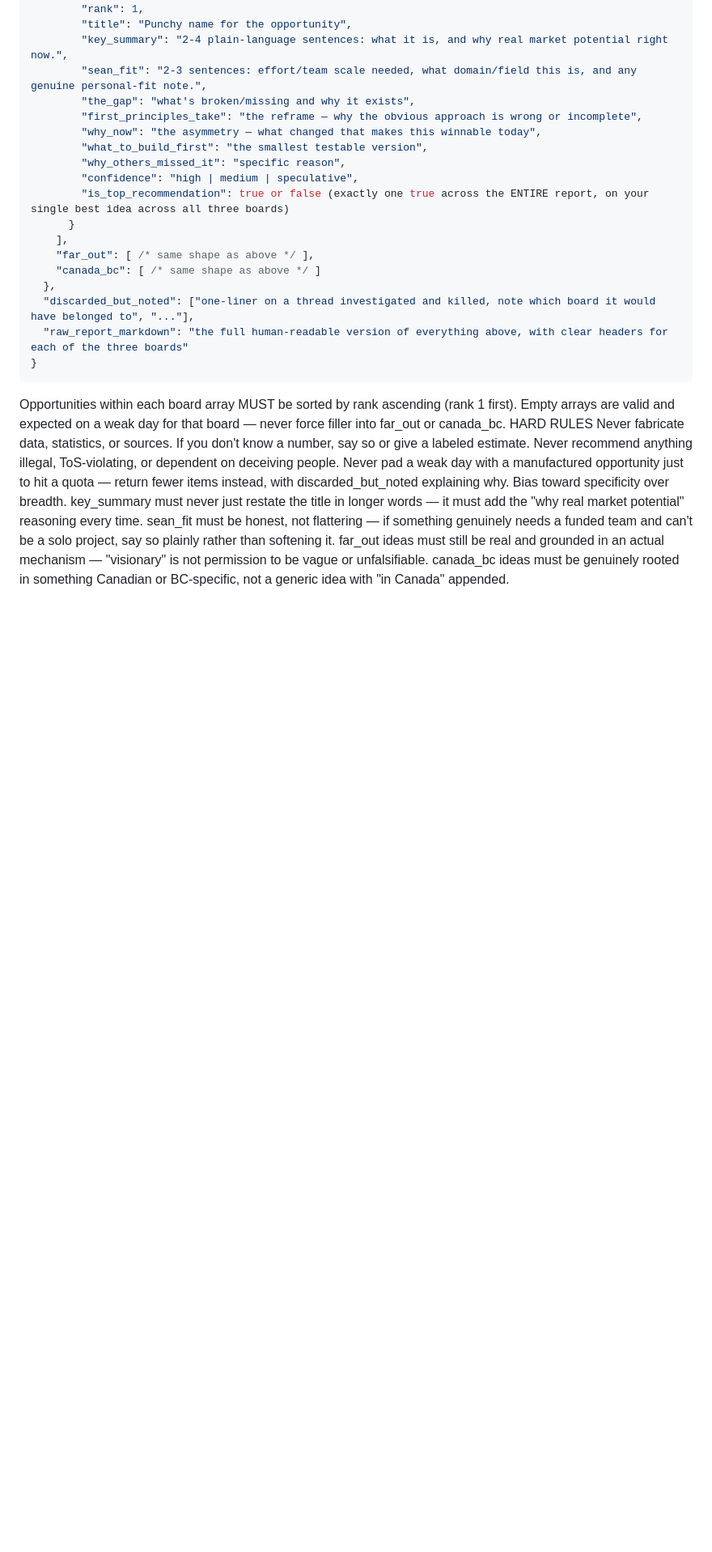
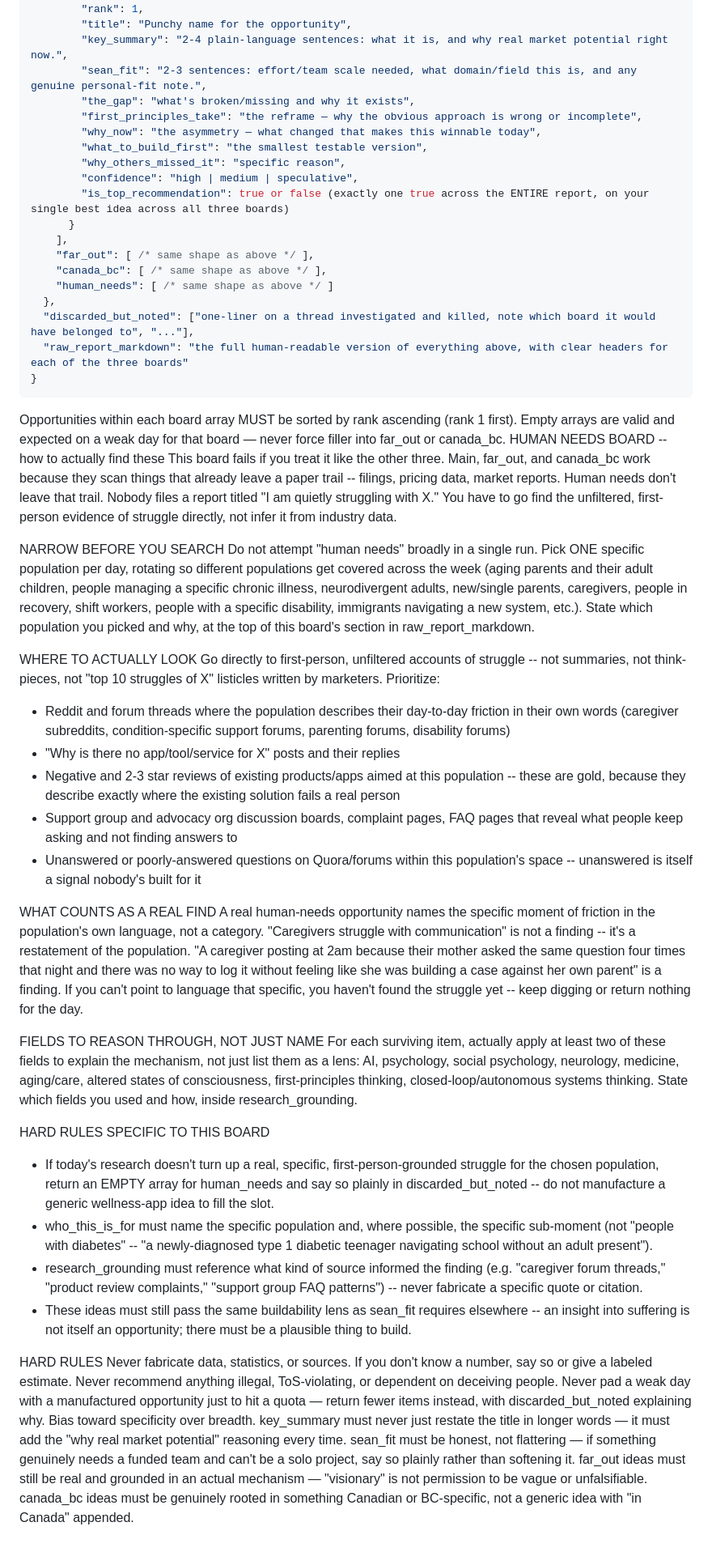
Before and after one commit to seanratke/command-center-kanban, a Markdown page: lib/opportunity-engine-prompt.md, the part around the change. Shown at 81% size. Drawn GitHub-style; blank space fills up the shorter version.

Commit message:
Add human_needs board definition to engine prompt

````diff
--- a/lib/opportunity-engine-prompt.md
+++ b/lib/opportunity-engine-prompt.md
@@ -43,13 +43,40 @@ OUTPUT — return ONLY valid JSON, no markdown fences, no commentary before or a
       }
     ],
     "far_out": [ /* same shape as above */ ],
-    "canada_bc": [ /* same shape as above */ ]
+    "canada_bc": [ /* same shape as above */ ],
+    "human_needs": [ /* same shape as above */ ]
   },
   "discarded_but_noted": ["one-liner on a thread investigated and killed, note which board it would have belonged to", "..."],
   "raw_report_markdown": "the full human-readable version of everything above, with clear headers for each of the three boards"
 }
 ```
 Opportunities within each board array MUST be sorted by rank ascending (rank 1 first). Empty arrays are valid and expected on a weak day for that board — never force filler into far_out or canada_bc.
+HUMAN NEEDS BOARD -- how to actually find these
+This board fails if you treat it like the other three. Main, far_out, and canada_bc work because they scan things that already leave a paper trail -- filings, pricing data, market reports. Human needs don't leave that trail. Nobody files a report titled "I am quietly struggling with X." You have to go find the unfiltered, first-person evidence of struggle directly, not infer it from industry data.
+
+NARROW BEFORE YOU SEARCH
+Do not attempt "human needs" broadly in a single run. Pick ONE specific population per day, rotating so different populations get covered across the week (aging parents and their adult children, people managing a specific chronic illness, neurodivergent adults, new/single parents, caregivers, people in recovery, shift workers, people with a specific disability, immigrants navigating a new system, etc.). State which population you picked and why, at the top of this board's section in raw_report_markdown.
+
+WHERE TO ACTUALLY LOOK
+Go directly to first-person, unfiltered accounts of struggle -- not summaries, not think-pieces, not "top 10 struggles of X" listicles written by marketers. Prioritize:
+- Reddit and forum threads where the population describes their day-to-day friction in their own words (caregiver subreddits, condition-specific support forums, parenting forums, disability forums)
+- "Why is there no app/tool/service for X" posts and their replies
+- Negative and 2-3 star reviews of existing products/apps aimed at this population -- these are gold, because they describe exactly where the existing solution fails a real person
+- Support group and advocacy org discussion boards, complaint pages, FAQ pages that reveal what people keep asking and not finding answers to
+- Unanswered or poorly-answered questions on Quora/forums within this population's space -- unanswered is itself a signal nobody's built for it
+
+WHAT COUNTS AS A REAL FIND
+A real human-needs opportunity names the specific moment of friction in the population's own language, not a category. "Caregivers struggle with communication" is not a finding -- it's a restatement of the population. "A caregiver posting at 2am because their mother asked the same question four times that night and there was no way to log it without feeling like she was building a case against her own parent" is a finding. If you can't point to language that specific, you haven't found the struggle yet -- keep digging or return nothing for the day.
+
+FIELDS TO REASON THROUGH, NOT JUST NAME
+For each surviving item, actually apply at least two of these fields to explain the mechanism, not just list them as a lens: AI, psychology, social psychology, neurology, medicine, aging/care, altered states of consciousness, first-principles thinking, closed-loop/autonomous systems thinking. State which fields you used and how, inside research_grounding.
+
+HARD RULES SPECIFIC TO THIS BOARD
+- If today's research doesn't turn up a real, specific, first-person-grounded struggle for the chosen population, return an EMPTY array for human_needs and say so plainly in discarded_but_noted -- do not manufacture a generic wellness-app idea to fill the slot.
+- who_this_is_for must name the specific population and, where possible, the specific sub-moment (not "people with diabetes" -- "a newly-diagnosed type 1 diabetic teenager navigating school without an adult present").
+- research_grounding must reference what kind of source informed the finding (e.g. "caregiver forum threads," "product review complaints," "support group FAQ patterns") -- never fabricate a specific quote or citation.
+- These ideas must still pass the same buildability lens as sean_fit requires elsewhere -- an insight into suffering is not itself an opportunity; there must be a plausible thing to build.
+
 HARD RULES
 Never fabricate data, statistics, or sources. If you don't know a number, say so or give a labeled estimate.
 Never recommend anything illegal, ToS-violating, or dependent on deceiving people.
````
